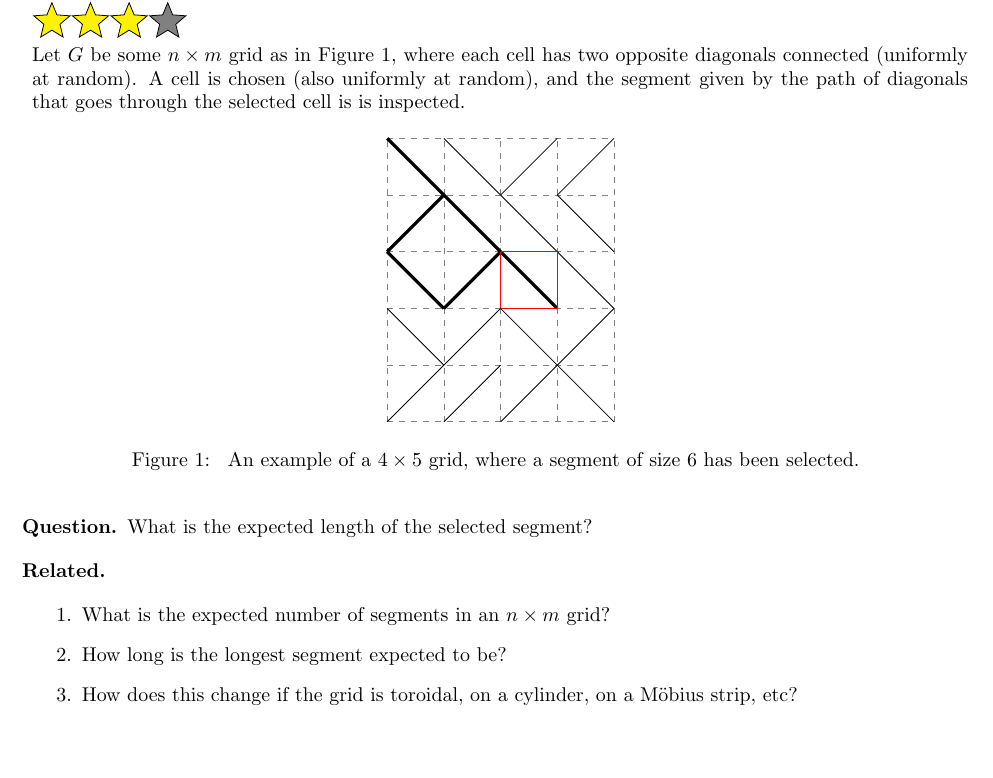
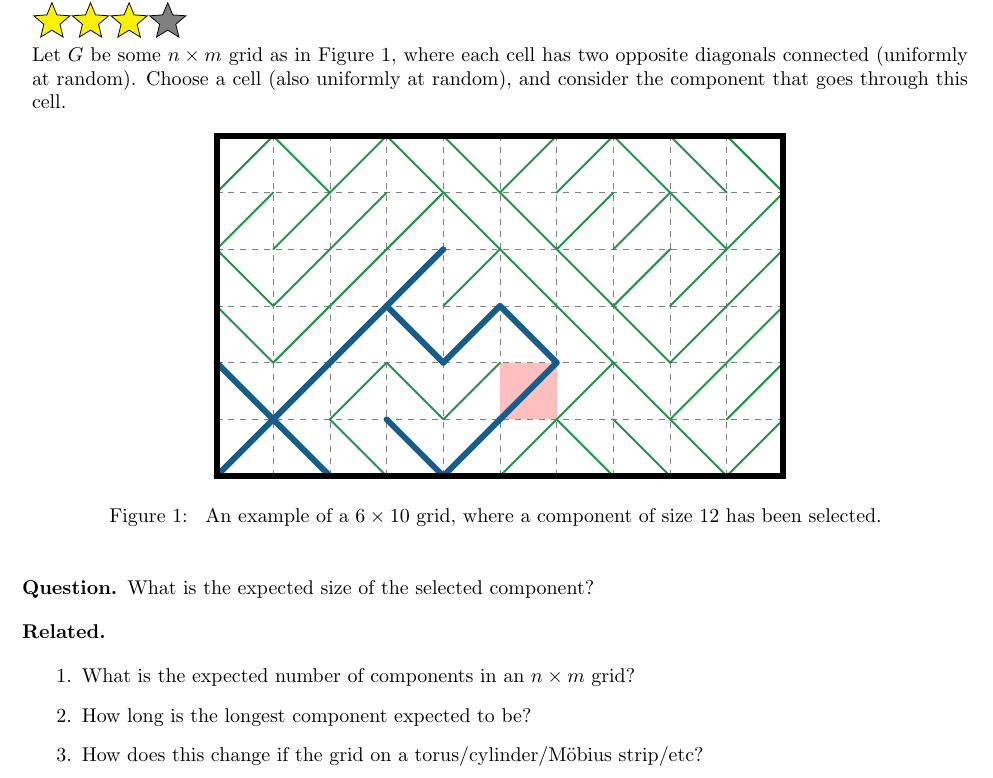
Before and after one commit to peterkagey/OpenishProblems, a LaTeX document (v2/002_problem.tex): part of the page, cut so that both start at the same text, the shorter picture padded with empty space. Compiled offline with pdfLaTeX.

Commit message:
Problem 2: Update example.
	# Rename "segments" to "components.

```diff
--- a/v2/002_problem.tex
+++ b/v2/002_problem.tex
@@ -5,41 +5,38 @@
 \rating{3}{3}
 Let $G$ be some $n \times m$ grid as in Figure 1, where each cell has two
 opposite diagonals connected (uniformly at random).
-A cell is chosen (also uniformly at random), and the segment given by the path of
-diagonals that goes through the selected cell is is inspected.
+Choose a cell (also uniformly at random), and consider the component that goes through this cell.
 \begin{figure}[!h]
   \centering
-  \begin{tikzpicture}
-    \draw[thin,gray,dashed] (0,0) grid (4,5);
-
-    \draw[ultra thick] (0,5) -- (1,4);
-    \draw[ultra thick] (0,3) -- (1,4); \draw[ultra thick] (1,4) -- (2,3);
-    \draw[ultra thick] (0,3) -- (1,2); \draw[ultra thick] (1,2) -- (2,3); \draw[ultra thick] (2,3) -- (3,2);
-
-    \draw (1,5) -- (2,4); \draw (2,4) -- (3,5); \draw (3,4) -- (4,5);
-                                                \draw (2,4) -- (3,3); \draw (3,4) -- (4,3);
-                                                                      \draw (3,3) -- (4,2);
-    \draw (0,2) -- (1,1); \draw (1,1) -- (2,2); \draw (2,2) -- (3,1); \draw (3,1) -- (4,2);
-    \draw (0,0) -- (1,1); \draw (1,0) -- (2,1); \draw (2,0) -- (3,1); \draw (3,1) -- (4,0);
-
-    \draw[red] (2,2) -- (2,3);
-    \draw[red] (2,3) -- (3,3);
-    \draw[red] (3,2) -- (3,3);
-    \draw[red] (2,2) -- (3,2);
+  \begin{tikzpicture}[scale=1]
+    \draw[gray, dashed] (0,0) grid (10,6);
+    \fill[red!25] (5,1) rectangle (6,2);
+    \foreach \a/\b/\s/\t in {
+      0/5/1/1, 1/5/0/1, 2/5/1/1, 3/5/0/1, 4/5/0/1, 5/5/1/1, 6/5/1/1, 7/5/0/1, 8/5/0/1, 9/5/0/1,
+      0/4/1/1, 1/4/1/1, 2/4/1/1, 3/4/1/1, 4/4/0/1, 5/4/0/1, 6/4/1/1, 7/4/1/1, 8/4/0/1, 9/4/1/1,
+      0/3/0/1, 1/3/1/1, 2/3/1/1, 3/3/1/3, 4/3/1/1, 5/3/0/1, 6/3/0/1, 7/3/1/1, 8/3/1/1, 9/3/1/1,
+      0/2/0/1, 1/2/1/1, 2/2/1/3, 3/2/0/3, 4/2/1/3, 5/2/0/3, 6/2/0/1, 7/2/0/1, 8/2/1/1, 9/2/1/1,
+      0/1/0/3, 1/1/1/3, 2/1/1/1, 3/1/0/1, 4/1/1/1, 5/1/1/3, 6/1/1/1, 7/1/0/1, 8/1/1/1, 9/1/1/1,
+      0/0/1/3, 1/0/0/3, 2/0/0/1, 3/0/0/3, 4/0/1/3, 5/0/1/1, 6/0/0/1, 7/0/0/1, 8/0/0/1, 9/0/1/1
+    } {
+      \draw[line cap=round, line width=\t, draw={rgb:red,0.5;green,2;blue,\t}]
+        (\a, \b + 1 - \s)--(\a + 1, \b + \s )
+      ;
+    }
+    \draw[line width=3] (0,0) rectangle (10,6);
   \end{tikzpicture}
   \caption{
-    An example of a $4 \times 5$ grid, where a segment of size $6$ has been selected.
+    An example of a $6 \times 10$ grid, where a component of size $12$ has been selected.
   }
 \end{figure}
 
 \begin{question}
-  What is the expected length of the selected segment?
+  What is the expected size of the selected component?
 \end{question}
 
 \begin{related}
-  \item What is the expected number of segments in an $n \times m$ grid?
-  \item How long is the longest segment expected to be?
-  \item How does this change if the grid is toroidal, on a cylinder,
-    on a M\"obius strip, etc?
+  \item What is the expected number of components in an $n \times m$ grid?
+  \item How long is the longest component expected to be?
+  \item How does this change if the grid on a torus/cylinder/M\"obius strip/etc?
 \end{related}
 \end{document}
```
Also changed, not shown: v2/002_problem.pdf.
